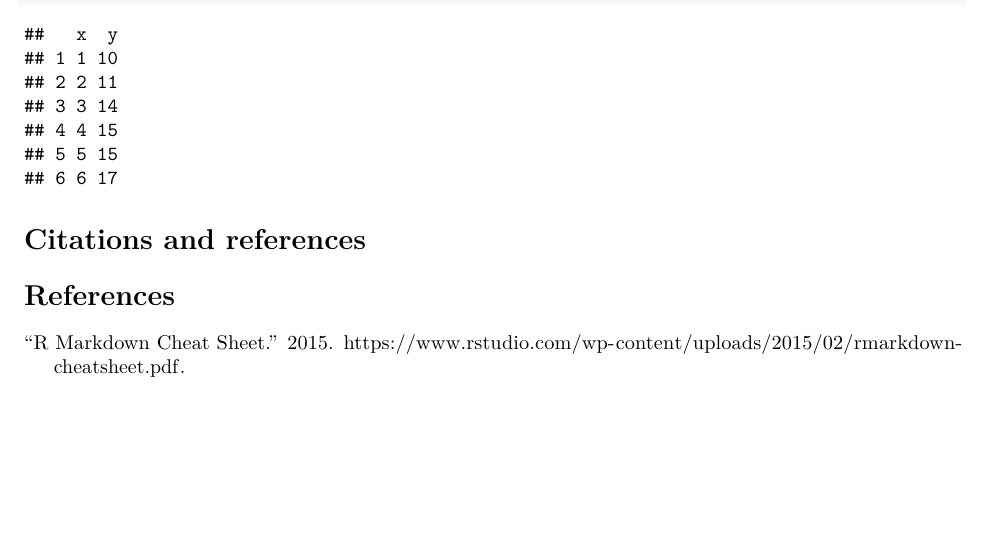
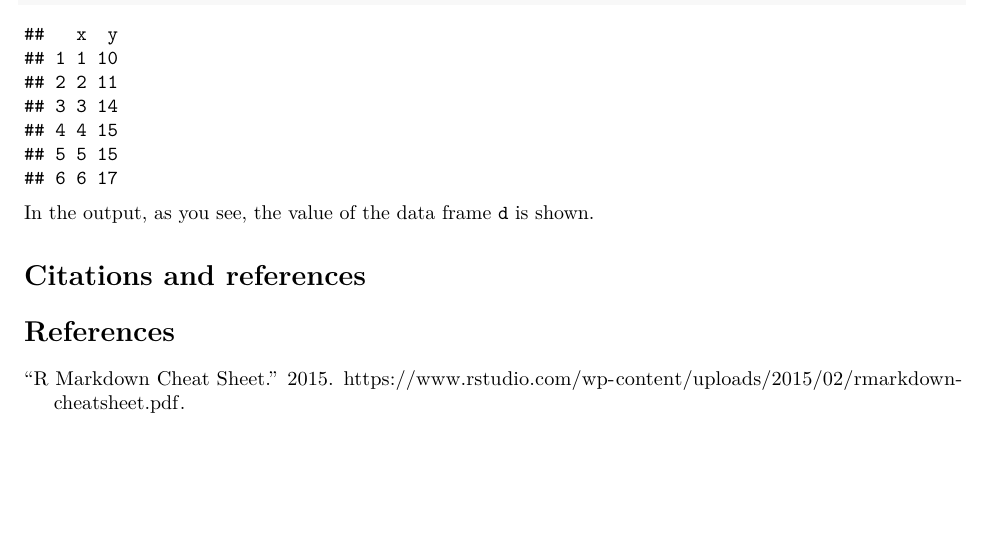
Before and after one commit to nxskok/markpaper, an R Markdown document (markpaper.Rmd): part of page 2 of 2, cut so that both start at the same text. Rendered offline with R 4.5, knitr and Pandoc, then LaTeX, with nearby package versions.

Commit message:
small change for testing

````diff
--- a/markpaper.Rmd
+++ b/markpaper.Rmd
@@ -52,6 +52,7 @@ d=data.frame(x,y)
 d
 ```
 
+In the output, as you see, the value of the data frame `d` is shown.
 
 
 
````
